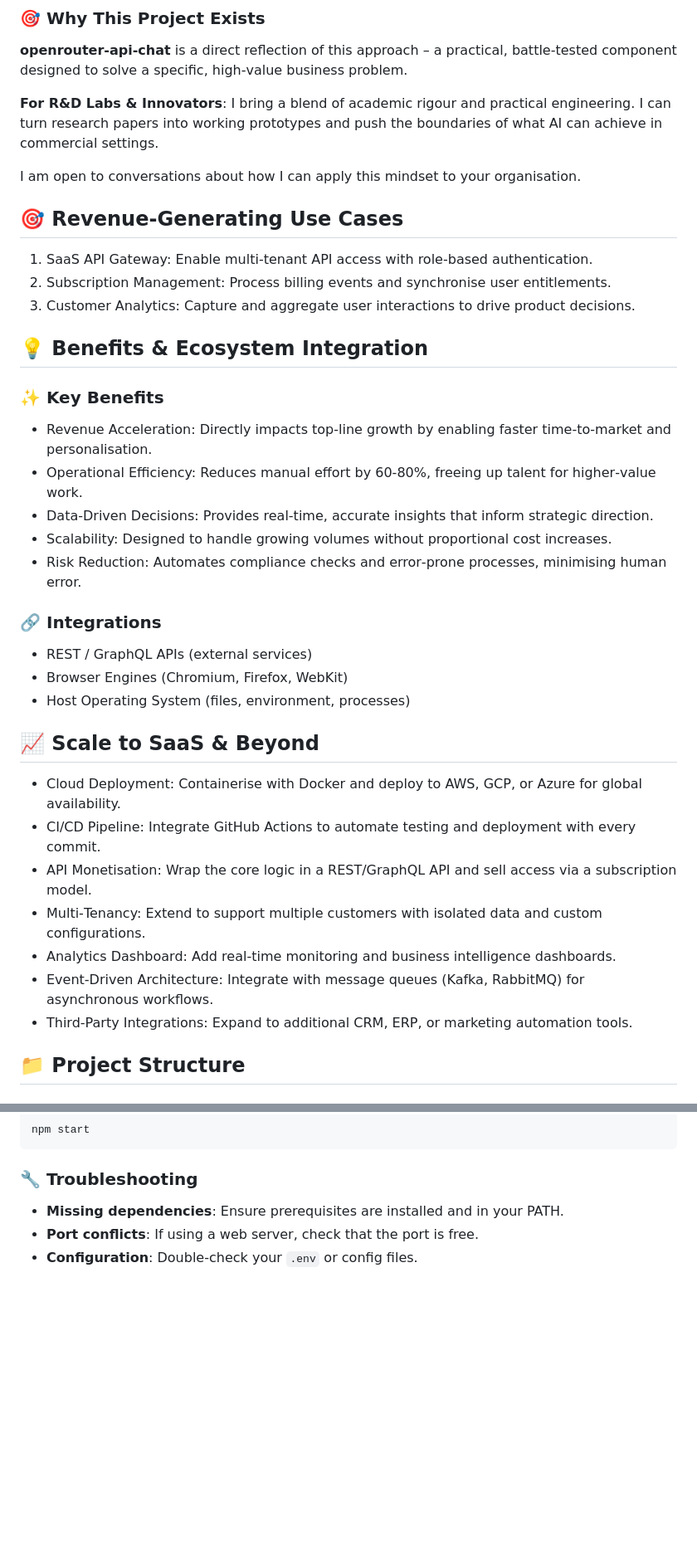
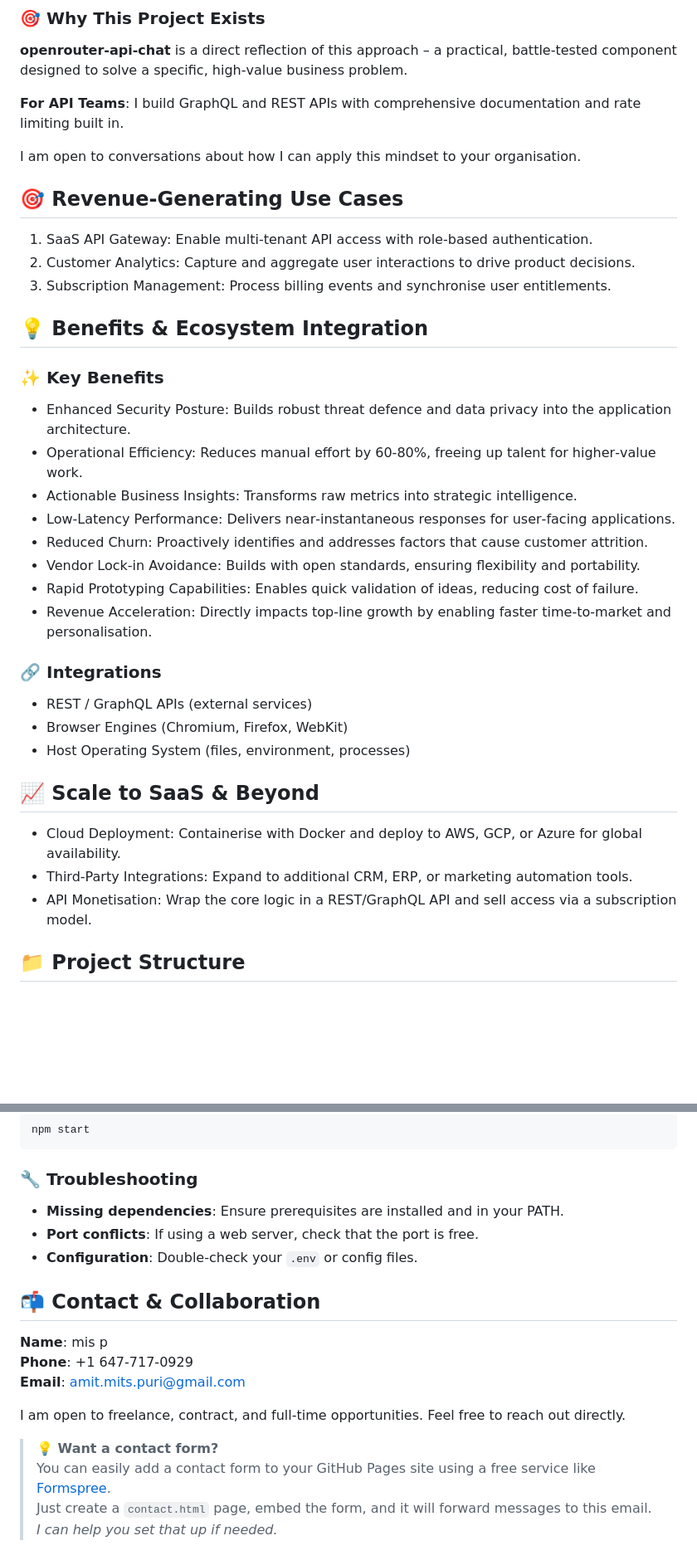
Before and after one commit to petemits/openrouter-api-chat, a Markdown page: README.md, 2 parts joined by grey strips. Shown at 83% size. Rendered like a GitHub page; blank space fills up the shorter version.

Commit message:
Initial commit by UPU

```diff
--- a/README.md
+++ b/README.md
@@ -38,23 +38,26 @@ I am deeply invested in the **future of AI**. I stay at the frontier of neural n
 ### 🎯 Why This Project Exists
 **openrouter-api-chat** is a direct reflection of this approach – a practical, battle‑tested component designed to solve a specific, high‑value business problem.
 
-**For R&D Labs & Innovators**: I bring a blend of academic rigour and practical engineering. I can turn research papers into working prototypes and push the boundaries of what AI can achieve in commercial settings.
+**For API Teams**: I build GraphQL and REST APIs with comprehensive documentation and rate limiting built in.
 
 I am open to conversations about how I can apply this mindset to your organisation.
 ## 🎯 Revenue‑Generating Use Cases
 
 1. SaaS API Gateway: Enable multi‑tenant API access with role‑based authentication.
-2. Subscription Management: Process billing events and synchronise user entitlements.
-3. Customer Analytics: Capture and aggregate user interactions to drive product decisions.
+2. Customer Analytics: Capture and aggregate user interactions to drive product decisions.
+3. Subscription Management: Process billing events and synchronise user entitlements.
 
 ## 💡 Benefits & Ecosystem Integration
 
 ### ✨ Key Benefits
+- Enhanced Security Posture: Builds robust threat defence and data privacy into the application architecture.
+- Operational Efficiency: Reduces manual effort by 60‑80%, freeing up talent for higher‑value work.
+- Actionable Business Insights: Transforms raw metrics into strategic intelligence.
+- Low‑Latency Performance: Delivers near‑instantaneous responses for user‑facing applications.
+- Reduced Churn: Proactively identifies and addresses factors that cause customer attrition.
+- Vendor Lock‑in Avoidance: Builds with open standards, ensuring flexibility and portability.
+- Rapid Prototyping Capabilities: Enables quick validation of ideas, reducing cost of failure.
 - Revenue Acceleration: Directly impacts top‑line growth by enabling faster time‑to‑market and personalisation.
-- Operational Efficiency: Reduces manual effort by 60‑80%, freeing up talent for higher‑value work.
-- Data‑Driven Decisions: Provides real‑time, accurate insights that inform strategic direction.
-- Scalability: Designed to handle growing volumes without proportional cost increases.
-- Risk Reduction: Automates compliance checks and error‑prone processes, minimising human error.
 
 ### 🔗 Integrations
 - REST / GraphQL APIs (external services)
@@ -64,12 +67,8 @@ I am open to conversations about how I can apply this mindset to your organisati
 ## 📈 Scale to SaaS & Beyond
 
 - Cloud Deployment: Containerise with Docker and deploy to AWS, GCP, or Azure for global availability.
-- CI/CD Pipeline: Integrate GitHub Actions to automate testing and deployment with every commit.
+- Third‑Party Integrations: Expand to additional CRM, ERP, or marketing automation tools.
 - API Monetisation: Wrap the core logic in a REST/GraphQL API and sell access via a subscription model.
-- Multi‑Tenancy: Extend to support multiple customers with isolated data and custom configurations.
-- Analytics Dashboard: Add real‑time monitoring and business intelligence dashboards.
-- Event‑Driven Architecture: Integrate with message queues (Kafka, RabbitMQ) for asynchronous workflows.
-- Third‑Party Integrations: Expand to additional CRM, ERP, or marketing automation tools.
 
 
 ## 📁 Project Structure
@@ -95,3 +94,16 @@ npm start
 - **Missing dependencies**: Ensure prerequisites are installed and in your PATH.
 - **Port conflicts**: If using a web server, check that the port is free.
 - **Configuration**: Double-check your `.env` or config files.
+
+## 📬 Contact & Collaboration
+
+**Name**: mis p
+**Phone**: +1 647-717-0929
+**Email**: [amit.mits.puri@gmail.com](mailto:amit.mits.puri@gmail.com)
+
+I am open to freelance, contract, and full‑time opportunities. Feel free to reach out directly.
+
+> **💡 Want a contact form?**
+> You can easily add a contact form to your GitHub Pages site using a free service like [Formspree](https://formspree.io/).
+> Just create a `contact.html` page, embed the form, and it will forward messages to this email.
+> *I can help you set that up if needed.*
```
Also changed, not shown: other parts of README.md (+3 -3 lines).
